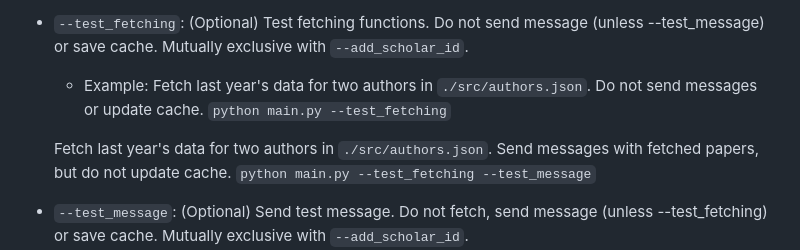
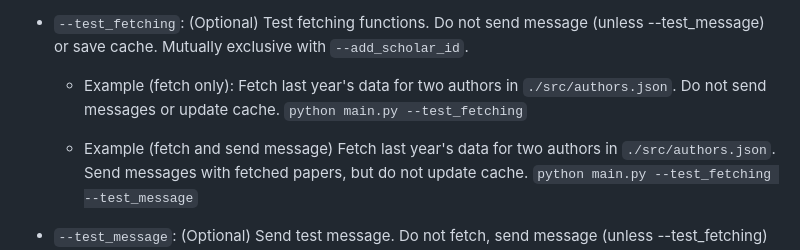
Before and after one commit to costantinoai/scholar-slack-bot, a Markdown page: README.md, the part around the change. Rendered like a GitHub page.

````diff
--- a/README.md
+++ b/README.md
@@ -105,10 +105,11 @@ The script accepts several command-line arguments (flags) to customize its behav
   ```python main.py --verbose```
 
 - `--test_fetching`: (Optional) Test fetching functions. Do not send message (unless --test_message) or save cache. Mutually exclusive with `--add_scholar_id`.
-  - Example:
+  - Example (fetch only):
   Fetch last year's data for two authors in `./src/authors.json`. Do not send messages or update cache.
   ```python main.py --test_fetching```
 
+  - Example (fetch and send message)
   Fetch last year's data for two authors in `./src/authors.json`. Send messages with fetched papers, but do not update cache.
   ```python main.py --test_fetching --test_message```
 
````
